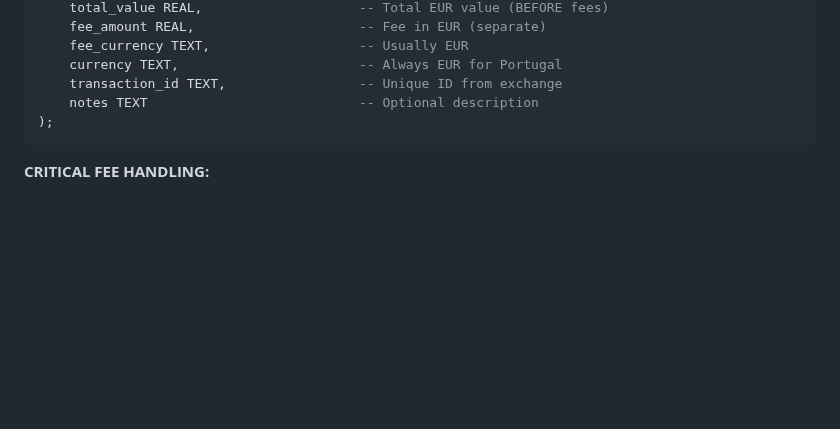
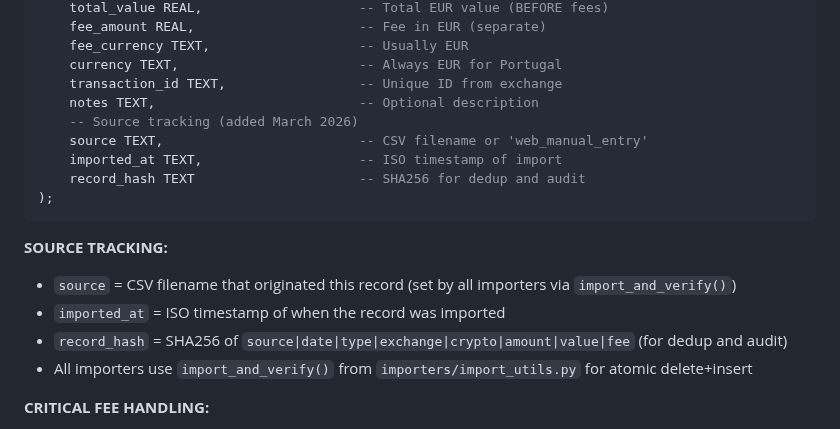
Before and after one commit to gabridome/crypto-fifo-tracker, a Markdown page: doc/en/IMPORT_MAPPING.md, the part around the change. Drawn GitHub-style; blank space fills up the shorter version.

Commit message:
Update IMPORT_MAPPING with source tracking columns, mark TODO items done
- Add source, imported_at, record_hash columns to schema section
- Document import_and_verify() pattern
- Mark backup and importer manual as completed in TODO

Co-Authored-By: Claude Opus 4.6 (1M context) <noreply@anthropic.com>

````diff
--- a/doc/en/IMPORT_MAPPING.md
+++ b/doc/en/IMPORT_MAPPING.md
@@ -22,9 +22,19 @@ CREATE TABLE transactions (
     fee_currency TEXT,                   -- Usually EUR
     currency TEXT,                       -- Always EUR for Portugal
     transaction_id TEXT,                 -- Unique ID from exchange
-    notes TEXT                           -- Optional description
+    notes TEXT,                          -- Optional description
+    -- Source tracking (added March 2026)
+    source TEXT,                         -- CSV filename or 'web_manual_entry'
+    imported_at TEXT,                    -- ISO timestamp of import
+    record_hash TEXT                     -- SHA256 for dedup and audit
 );
 ```
+
+**SOURCE TRACKING:**
+- `source` = CSV filename that originated this record (set by all importers via `import_and_verify()`)
+- `imported_at` = ISO timestamp of when the record was imported
+- `record_hash` = SHA256 of `source|date|type|exchange|crypto|amount|value|fee` (for dedup and audit)
+- All importers use `import_and_verify()` from `importers/import_utils.py` for atomic delete+insert
 
 **CRITICAL FEE HANDLING:**
 - `total_value` = gross amount (BEFORE fees)
````
Also changed, not shown: doc/TODO.md (+2 -2 lines).
